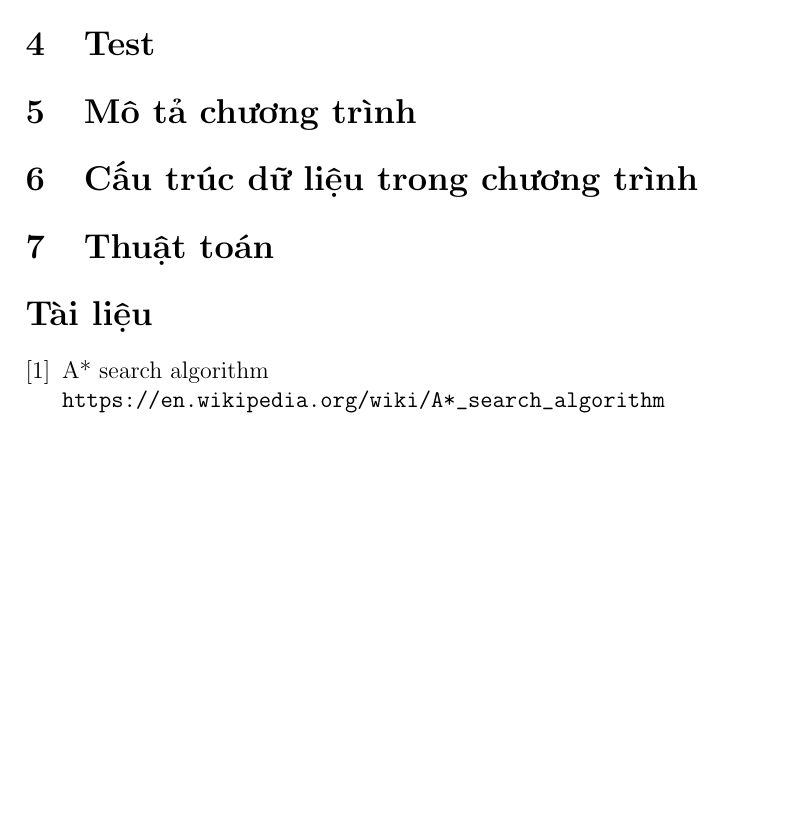
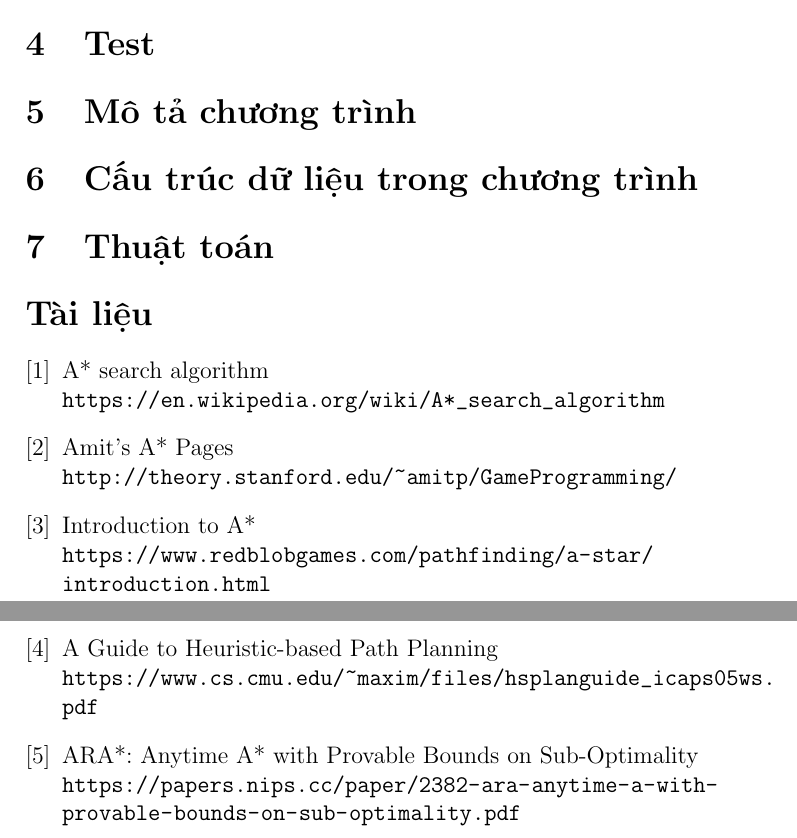
Before and after one commit to haunt98/Lab01-PathFinding, a LaTeX document (Report/1612180_1612677.tex): part of page 3 of 3 before the commit and two parts of pages 3 and 4 of 4 after it, the two joined at a grey line, cut so that both start at the same text, the shorter picture padded with empty space. Compiled offline with pdfLaTeX.

Commit message:
Them tai lieu tham khao

```diff
--- a/Report/1612180_1612677.tex
+++ b/Report/1612180_1612677.tex
@@ -4,7 +4,7 @@
 % make indent in first paragraph
 \usepackage{indentfirst}
 
-\usepackage{url}
+\usepackage[hyphens]{url}
 
 \title{BÁO CÁO PROJECT 1: TÌM KIẾM HEURISTIC VỚI A*}
 \author{Nguyễn Trần Hậu \and
@@ -42,8 +42,22 @@ Project được thực hiện bởi 2 thành viên:
 \section{Thuật toán}
 
 \begin{thebibliography}{1}
+
 \bibitem{wiki1} A* search algorithm \\
 \url{https://en.wikipedia.org/wiki/A*_search_algorithm}
+
+\bibitem{red1} Amit’s A* Pages \\
+\url{http://theory.stanford.edu/~amitp/GameProgramming/}
+
+\bibitem{red2} Introduction to A* \\
+\url{https://www.redblobgames.com/pathfinding/a-star/introduction.html}
+
+\bibitem{guide} A Guide to Heuristic-based Path Planning \\
+\url{https://www.cs.cmu.edu/~maxim/files/hsplanguide_icaps05ws.pdf}
+
+\bibitem{ara} ARA*: Anytime A* with Provable Bounds on Sub-Optimality \\
+\url{https://papers.nips.cc/paper/2382-ara-anytime-a-with-provable-bounds-on-sub-optimality.pdf}
+
 \end{thebibliography}
 
 \end{document}
```
